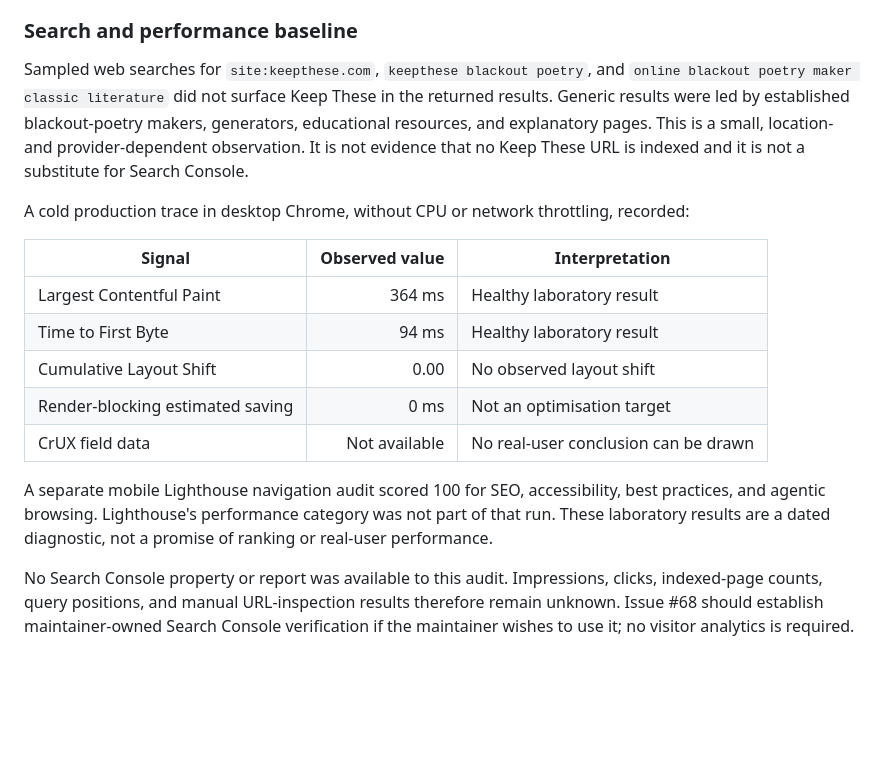
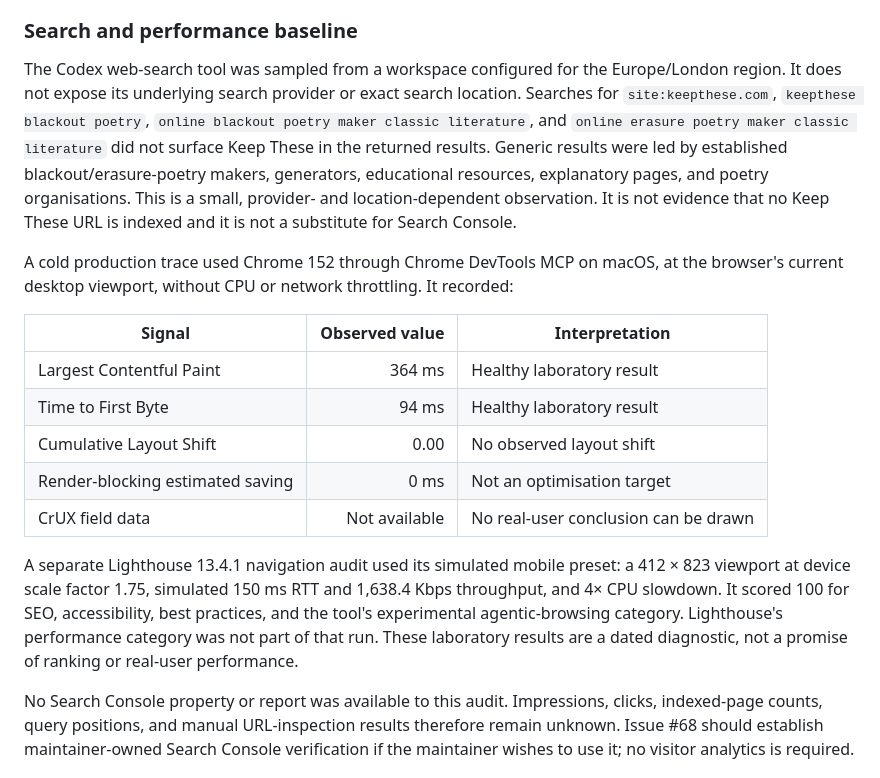
Before and after one commit to glowkeeper/keepthese, a Markdown page: docs/seo-strategy.md, the part around one of its changes. Rendered like a GitHub page; blank space fills up the shorter version.

```diff
--- a/docs/seo-strategy.md
+++ b/docs/seo-strategy.md
@@ -47,15 +47,20 @@ build artefact sizes, not field transfer measurements.
 
 ### Search and performance baseline
 
-Sampled web searches for `site:keepthese.com`, `keepthese blackout poetry`, and
-`online blackout poetry maker classic literature` did not surface Keep These in
-the returned results. Generic results were led by established blackout-poetry
-makers, generators, educational resources, and explanatory pages. This is a
-small, location- and provider-dependent observation. It is not evidence that no
-Keep These URL is indexed and it is not a substitute for Search Console.
+The Codex web-search tool was sampled from a workspace configured for the
+Europe/London region. It does not expose its underlying search provider or
+exact search location. Searches for `site:keepthese.com`,
+`keepthese blackout poetry`, `online blackout poetry maker classic literature`,
+and `online erasure poetry maker classic literature` did not surface Keep These
+in the returned results. Generic results were led by established
+blackout/erasure-poetry makers, generators, educational resources, explanatory
+pages, and poetry organisations. This is a small, provider- and
+location-dependent observation. It is not evidence that no Keep These URL is
+indexed and it is not a substitute for Search Console.
 
-A cold production trace in desktop Chrome, without CPU or network throttling,
-recorded:
+A cold production trace used Chrome 152 through Chrome DevTools MCP on macOS,
+at the browser's current desktop viewport, without CPU or network throttling.
+It recorded:
 
 | Signal | Observed value | Interpretation |
 | --- | ---: | --- |
@@ -65,10 +70,13 @@ recorded:
 | Render-blocking estimated saving | 0 ms | Not an optimisation target |
 | CrUX field data | Not available | No real-user conclusion can be drawn |
 
-A separate mobile Lighthouse navigation audit scored 100 for SEO,
-accessibility, best practices, and agentic browsing. Lighthouse's performance
-category was not part of that run. These laboratory results are a dated
-diagnostic, not a promise of ranking or real-user performance.
+A separate Lighthouse 13.4.1 navigation audit used its simulated mobile preset:
+a 412 × 823 viewport at device scale factor 1.75, simulated 150 ms RTT and
+1,638.4 Kbps throughput, and 4× CPU slowdown. It scored 100 for SEO,
+accessibility, best practices, and the tool's experimental agentic-browsing
+category. Lighthouse's performance category was not part of that run. These
+laboratory results are a dated diagnostic, not a promise of ranking or
+real-user performance.
 
 No Search Console property or report was available to this audit. Impressions,
 clicks, indexed-page counts, query positions, and manual URL-inspection results
```
Also changed, not shown: other parts of docs/seo-strategy.md (+75 -18 lines), docs/architecture.md (+17 -7 lines).
